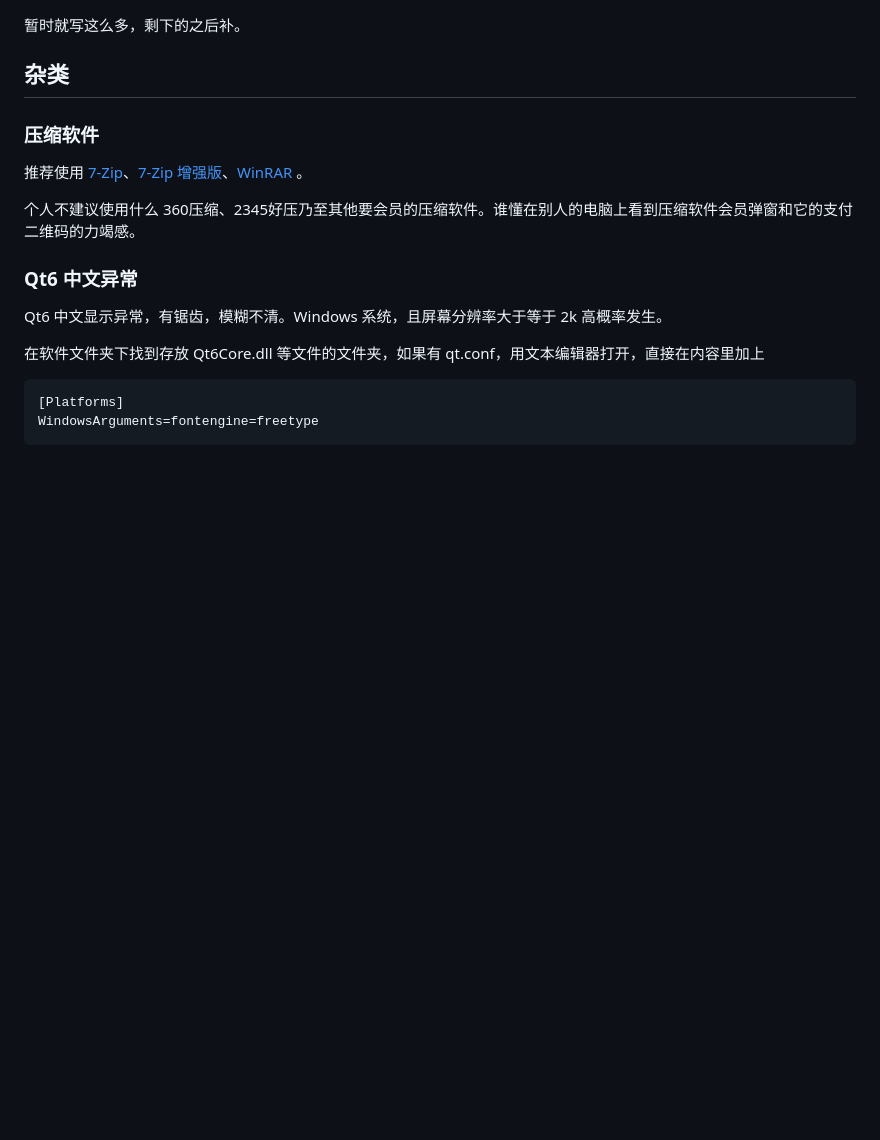
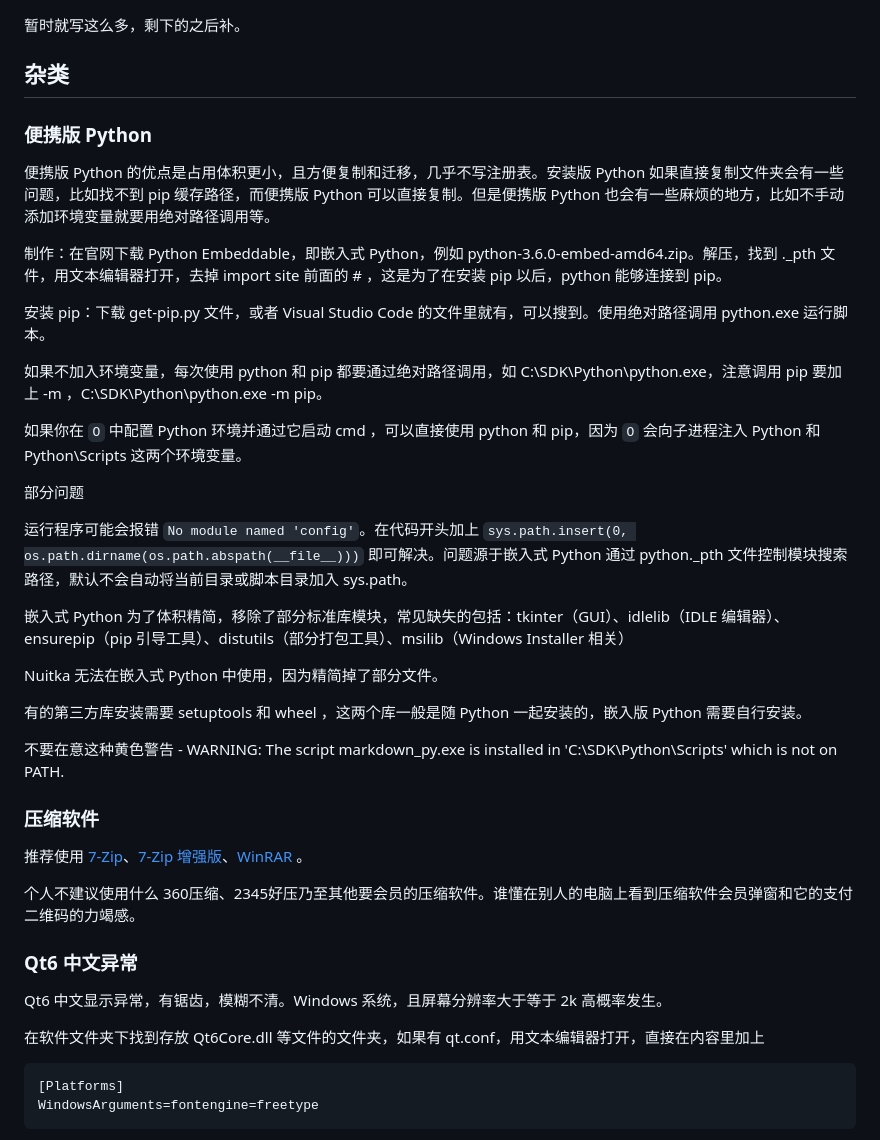
Before and after one commit to Code-LSQ/O, a Markdown page: ex/doc.md, the part around the change. Drawn GitHub-style; blank space fills up the shorter version.

Commit message:
文档补充

```diff
--- a/ex/doc.md
+++ b/ex/doc.md
@@ -121,6 +121,36 @@ FileGee，个人用户免费使用，其选项中有压缩为zip和添加密码
 
 
 ## 杂类
+
+
+### 便携版 Python
+
+便携版 Python 的优点是占用体积更小，且方便复制和迁移，几乎不写注册表。安装版 Python 如果直接复制文件夹会有一些问题，比如找不到 pip 缓存路径，而便携版 Python 可以直接复制。但是便携版 Python 也会有一些麻烦的地方，比如不手动添加环境变量就要用绝对路径调用等。
+
+制作：在官网下载 Python Embeddable，即嵌入式 Python，例如 python-3.6.0-embed-amd64.zip。解压，找到 ._pth 文件，用文本编辑器打开，去掉 import site 前面的 # ，这是为了在安装 pip 以后，python 能够连接到 pip。
+
+安装 pip：下载 get-pip.py 文件，或者 Visual Studio Code 的文件里就有，可以搜到。使用绝对路径调用 python.exe 运行脚本。
+
+如果不加入环境变量，每次使用 python 和 pip 都要通过绝对路径调用，如 C:\SDK\Python\python.exe，注意调用 pip 要加上 -m ，C:\SDK\Python\python.exe -m pip。
+
+如果你在 `O` 中配置 Python 环境并通过它启动 cmd ，可以直接使用 python 和 pip，因为 `O` 会向子进程注入 Python 和 Python\Scripts 这两个环境变量。
+
+
+
+部分问题
+
+运行程序可能会报错 `No module named 'config'`。在代码开头加上 `sys.path.insert(0, os.path.dirname(os.path.abspath(__file__)))` 即可解决。问题源于嵌入式 Python 通过 python._pth 文件控制模块搜索路径，默认不会自动将当前目录或脚本目录加入 sys.path。
+
+
+嵌入式 Python 为了体积精简，移除了部分标准库模块，常见缺失的包括：tkinter（GUI）、idlelib（IDLE 编辑器）、ensurepip（pip 引导工具）、distutils（部分打包工具）、msilib（Windows Installer 相关）
+
+Nuitka 无法在嵌入式 Python 中使用，因为精简掉了部分文件。
+
+有的第三方库安装需要 setuptools 和 wheel ，这两个库一般是随 Python 一起安装的，嵌入版 Python 需要自行安装。
+
+不要在意这种黄色警告 - WARNING: The script markdown_py.exe is installed in 'C:\SDK\Python\Scripts' which is not on PATH.
+
+
 
 ### 压缩软件
 
```
Also changed, not shown: README.md (+5 -0 lines).
